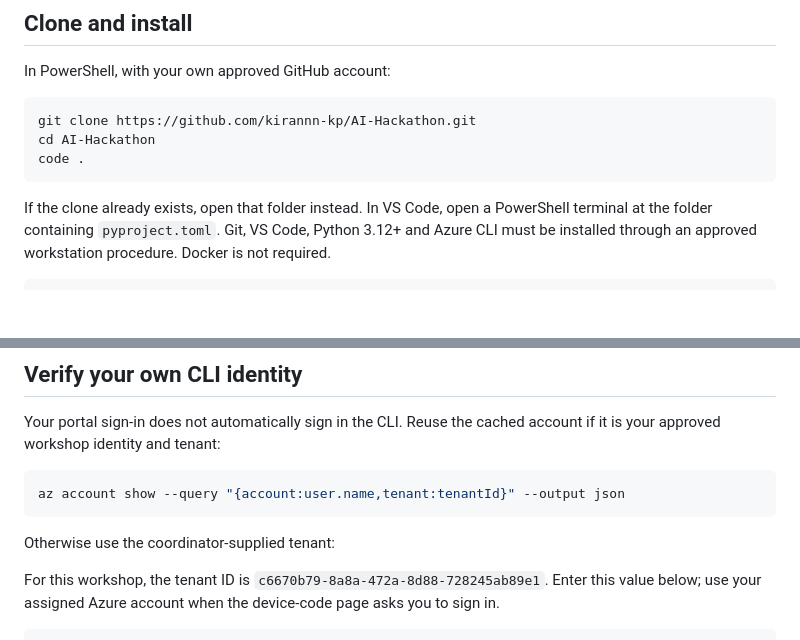
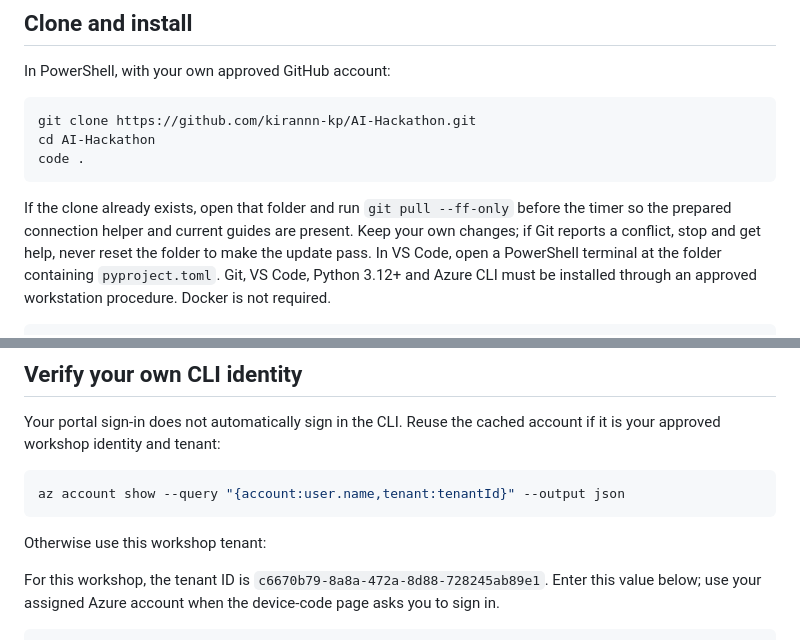
Before and after one commit to kirannn-kp/AI-Hackathon, a Markdown page: docs/code-extension/setup.md, 2 parts joined by grey strips. GitHub-like rendering; blank space fills up the shorter version.

````diff
--- a/docs/code-extension/setup.md
+++ b/docs/code-extension/setup.md
@@ -14,7 +14,10 @@ cd AI-Hackathon
 code .
 ```
 
-If the clone already exists, open that folder instead. In VS Code, open a
+If the clone already exists, open that folder and run `git pull --ff-only`
+before the timer so the prepared connection helper and current guides are
+present. Keep your own changes; if Git reports a conflict, stop and get help,
+never reset the folder to make the update pass. In VS Code, open a
 PowerShell terminal at the folder containing `pyproject.toml`.
 Git, VS Code, Python 3.12+ and Azure CLI must be installed through an approved
 workstation procedure. Docker is not required.
@@ -40,7 +43,7 @@ account if it is your approved workshop identity and tenant:
 az account show --query "{account:user.name,tenant:tenantId}" --output json
 ```
 
-Otherwise use the coordinator-supplied tenant:
+Otherwise use this workshop tenant:
 
 For this workshop, the tenant ID is
 `c6670b79-8a8a-472a-8d88-728245ab89e1`. Enter this value below; use your
````
Also changed, not shown: docs/bonus.md (+7 -0 lines), docs/mission-04.md (+5 -0 lines).
